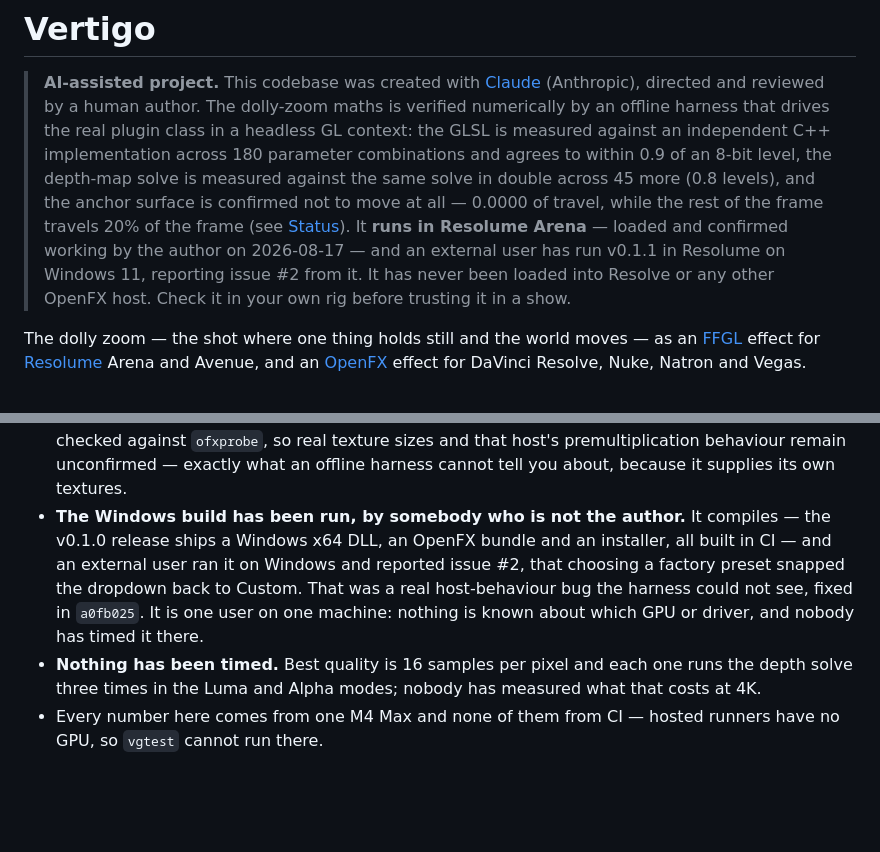
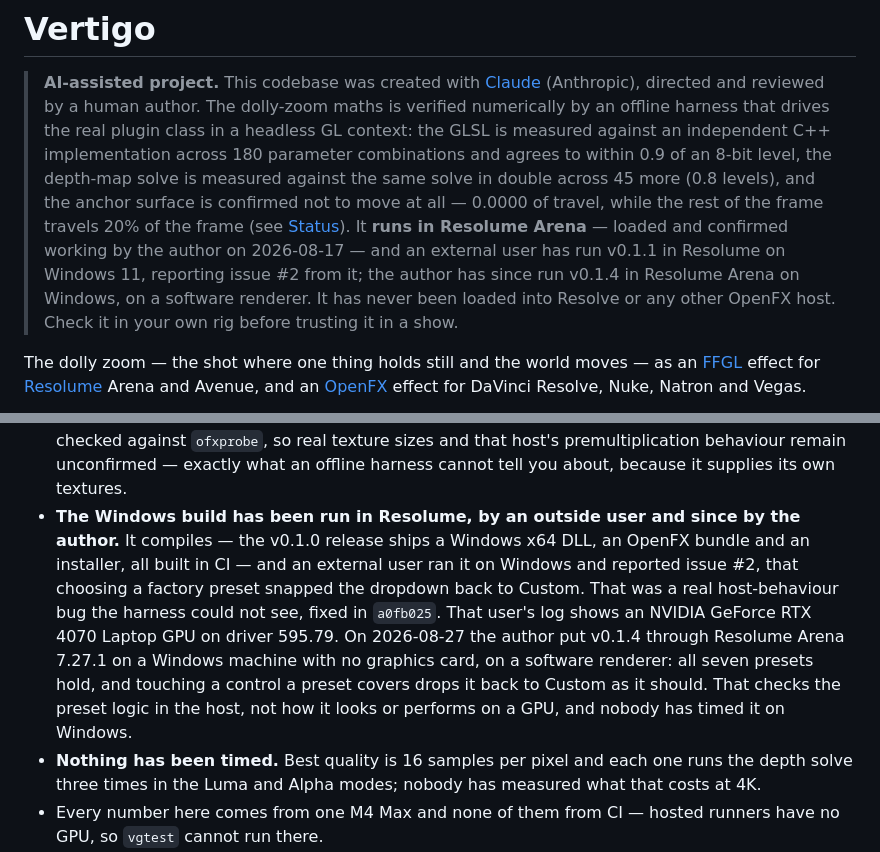
Before and after one commit to stoatworks-labs/vertigo, a Markdown page: README.md, 2 parts joined by grey strips. Drawn GitHub-style; blank space fills up the shorter version.

Commit message:
README, NOTES, AGENTS: the Windows GPU is known, and the author has run it too [skip ci]
Issue #2's log names an NVIDIA GeForce RTX 4070 Laptop GPU on driver 595.79,
and the author's 2026-08-27 comment there records v0.1.4 in Resolume Arena
7.27.1 on Windows (software renderer) with all seven presets holding.

Co-Authored-By: Claude Opus 5.5 <noreply@anthropic.com>

```diff
--- a/README.md
+++ b/README.md
@@ -10,7 +10,8 @@
 > all — 0.0000 of travel, while the rest of the frame travels 20% of the frame
 > (see [Status](#status)). It **runs in Resolume Arena** — loaded and confirmed
 > working by the author on 2026-08-17 — and an external user has run v0.1.1 in
-> Resolume on Windows 11, reporting issue #2 from it. It has never been loaded
+> Resolume on Windows 11, reporting issue #2 from it; the author has since run
+> v0.1.4 in Resolume Arena on Windows, on a software renderer. It has never been loaded
 > into Resolve or any other OpenFX host. Check it in your own rig before trusting
 > it in a show.
 
@@ -213,13 +214,18 @@ on the development machine.
   build is still only checked against `ofxprobe`, so real texture sizes and that
   host's premultiplication behaviour remain unconfirmed — exactly what an
   offline harness cannot tell you about, because it supplies its own textures.
-- **The Windows build has been run, by somebody who is not the author.** It
+- **The Windows build has been run in Resolume, by an outside user and since by
+  the author.** It
   compiles — the v0.1.0 release ships a Windows x64 DLL, an OpenFX bundle and an
   installer, all built in CI — and an external user ran it on Windows and
   reported issue #2, that choosing a factory preset snapped the dropdown back to
   Custom. That was a real host-behaviour bug the harness could not see, fixed in
-  `a0fb025`. It is one user on one machine: nothing is known about which GPU or
-  driver, and nobody has timed it there.
+  `a0fb025`. That user's log shows an NVIDIA GeForce RTX 4070 Laptop GPU on
+  driver 595.79. On 2026-08-27 the author put v0.1.4 through Resolume Arena
+  7.27.1 on a Windows machine with no graphics card, on a software renderer: all
+  seven presets hold, and touching a control a preset covers drops it back to
+  Custom as it should. That checks the preset logic in the host, not how it looks
+  or performs on a GPU, and nobody has timed it on Windows.
 - **Nothing has been timed.** Best quality is 16 samples per pixel and each one
   runs the depth solve three times in the Luma and Alpha modes; nobody has
   measured what that costs at 4K.
```
Also changed, not shown: AGENTS.md (+3 -1 lines), docs/NOTES.md (+4 -1 lines).
